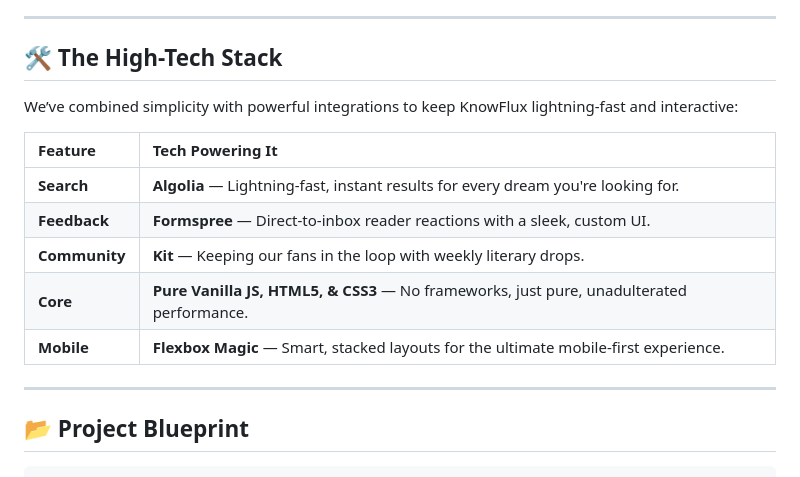
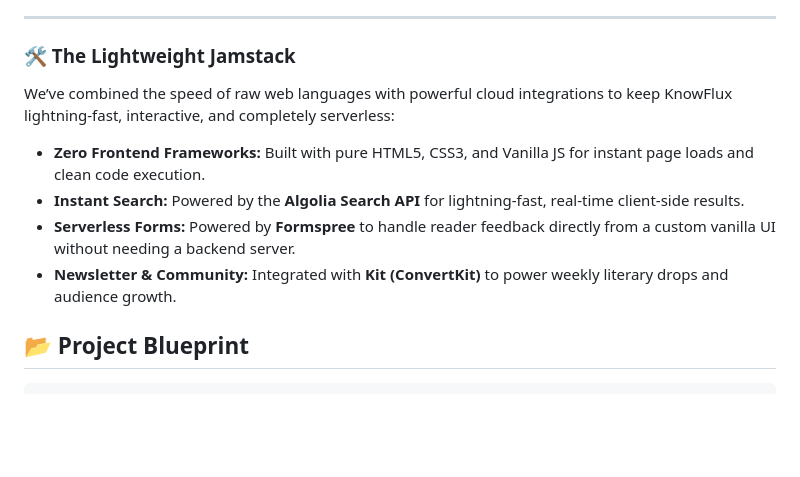
Before and after one commit to KnowFlux/knowflux.github.io, a Markdown page: README.md, the part around the change. Drawn GitHub-style; blank space fills up the shorter version.

```diff
--- a/README.md
+++ b/README.md
@@ -26,19 +26,14 @@ We believe stories should *pop*! Our site is a love letter to classic gaming aes
 
 ---
 
-## 🛠️ The High-Tech Stack
+### 🛠️ The Lightweight Jamstack
+We’ve combined the speed of raw web languages with powerful cloud integrations to keep KnowFlux lightning-fast, interactive, and completely serverless:
 
-We’ve combined simplicity with powerful integrations to keep KnowFlux lightning-fast and interactive:
+* **Zero Frontend Frameworks:** Built with pure HTML5, CSS3, and Vanilla JS for instant page loads and clean code execution.
+* **Instant Search:** Powered by the **Algolia Search API** for lightning-fast, real-time client-side results.
+* **Serverless Forms:** Powered by **Formspree** to handle reader feedback directly from a custom vanilla UI without needing a backend server.
+* **Newsletter & Community:** Integrated with **Kit (ConvertKit)** to power weekly literary drops and audience growth.
 
-| Feature | Tech Powering It |
-| :--- | :--- |
-| **Search** | **Algolia** — Lightning-fast, instant results for every dream you're looking for. |
-| **Feedback** | **Formspree** — Direct-to-inbox reader reactions with a sleek, custom UI. |
-| **Community** | **Kit** — Keeping our fans in the loop with weekly literary drops. |
-| **Core** | **Pure Vanilla JS, HTML5, & CSS3** — No frameworks, just pure, unadulterated performance. |
-| **Mobile** | **Flexbox Magic** — Smart, stacked layouts for the ultimate mobile-first experience. |
-
----
 
 ## 📂 Project Blueprint
 
```
